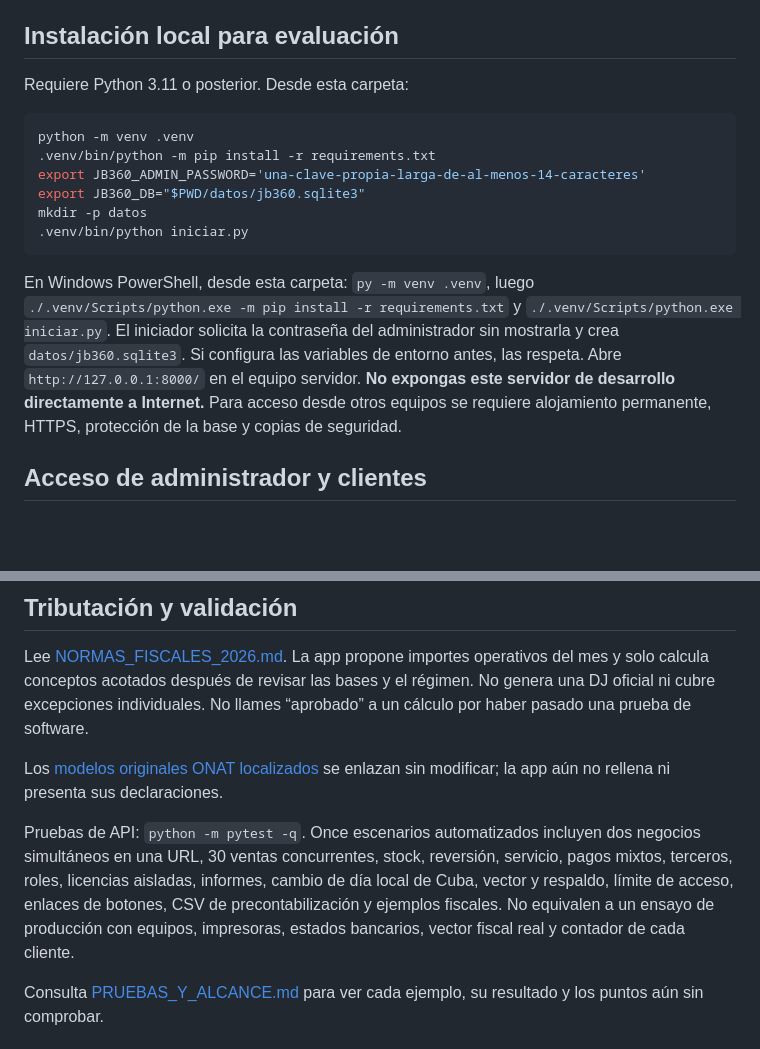
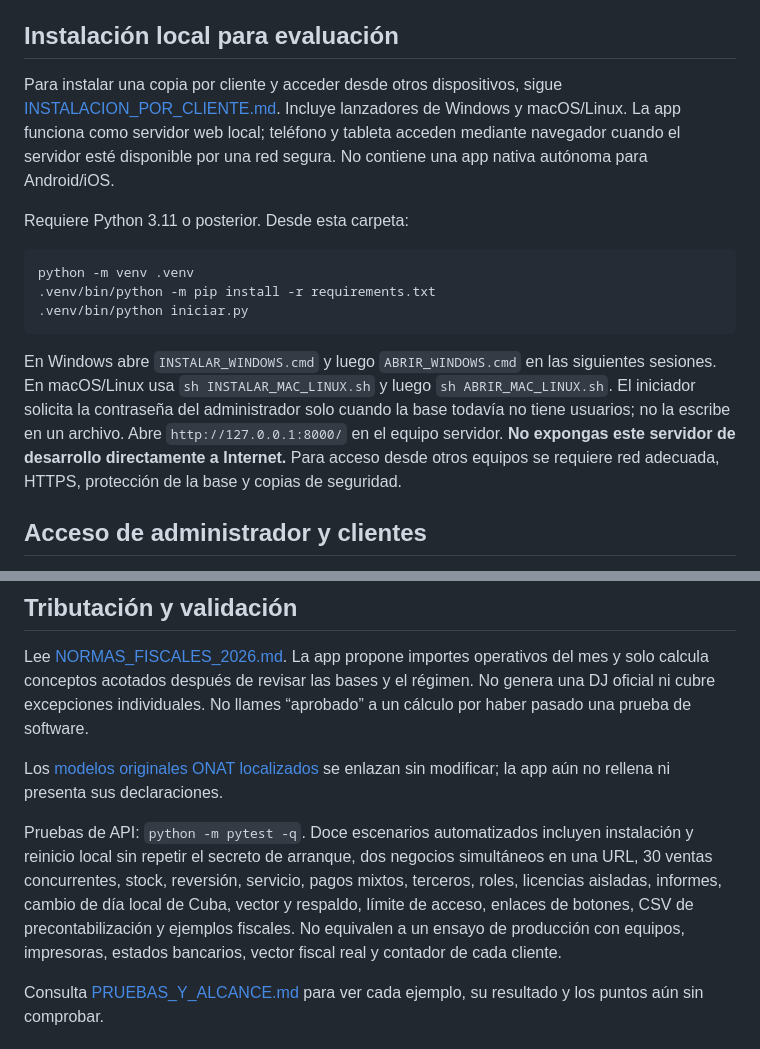
Before and after one commit to jbc76030-create/JB360, a Markdown page: servidor/README.md, 2 parts joined by grey strips. GitHub-like rendering; blank space fills up the shorter version.

Commit message:
Instalación local por cliente y claves: README.md

````diff
--- a/servidor/README.md
+++ b/servidor/README.md
@@ -4,18 +4,17 @@ Este paquete ofrece **una misma dirección de acceso para varios negocios**. Cad
 
 ## Instalación local para evaluación
 
+Para instalar una copia por cliente y acceder desde otros dispositivos, sigue [INSTALACION_POR_CLIENTE.md](INSTALACION_POR_CLIENTE.md). Incluye lanzadores de Windows y macOS/Linux. La app funciona como servidor web local; teléfono y tableta acceden mediante navegador cuando el servidor esté disponible por una red segura. No contiene una app nativa autónoma para Android/iOS.
+
 Requiere Python 3.11 o posterior. Desde esta carpeta:
 
 ```bash
 python -m venv .venv
 .venv/bin/python -m pip install -r requirements.txt
-export JB360_ADMIN_PASSWORD='una-clave-propia-larga-de-al-menos-14-caracteres'
-export JB360_DB="$PWD/datos/jb360.sqlite3"
-mkdir -p datos
 .venv/bin/python iniciar.py
 ```
 
-En Windows PowerShell, desde esta carpeta: `py -m venv .venv`, luego `./.venv/Scripts/python.exe -m pip install -r requirements.txt` y `./.venv/Scripts/python.exe iniciar.py`. El iniciador solicita la contraseña del administrador sin mostrarla y crea `datos/jb360.sqlite3`. Si configura las variables de entorno antes, las respeta. Abre `http://127.0.0.1:8000/` en el equipo servidor. **No expongas este servidor de desarrollo directamente a Internet.** Para acceso desde otros equipos se requiere alojamiento permanente, HTTPS, protección de la base y copias de seguridad.
+En Windows abre `INSTALAR_WINDOWS.cmd` y luego `ABRIR_WINDOWS.cmd` en las siguientes sesiones. En macOS/Linux usa `sh INSTALAR_MAC_LINUX.sh` y luego `sh ABRIR_MAC_LINUX.sh`. El iniciador solicita la contraseña del administrador solo cuando la base todavía no tiene usuarios; no la escribe en un archivo. Abre `http://127.0.0.1:8000/` en el equipo servidor. **No expongas este servidor de desarrollo directamente a Internet.** Para acceso desde otros equipos se requiere red adecuada, HTTPS, protección de la base y copias de seguridad.
 
 ## Acceso de administrador y clientes
 
@@ -54,7 +53,7 @@ Lee [NORMAS_FISCALES_2026.md](NORMAS_FISCALES_2026.md). La app propone importes
 
 Los [modelos originales ONAT localizados](MODELOS_ONAT.md) se enlazan sin modificar; la app aún no rellena ni presenta sus declaraciones.
 
-Pruebas de API: `python -m pytest -q`. Once escenarios automatizados incluyen dos negocios simultáneos en una URL, 30 ventas concurrentes, stock, reversión, servicio, pagos mixtos, terceros, roles, licencias aisladas, informes, cambio de día local de Cuba, vector y respaldo, límite de acceso, enlaces de botones, CSV de precontabilización y ejemplos fiscales. No equivalen a un ensayo de producción con equipos, impresoras, estados bancarios, vector fiscal real y contador de cada cliente.
+Pruebas de API: `python -m pytest -q`. Doce escenarios automatizados incluyen instalación y reinicio local sin repetir el secreto de arranque, dos negocios simultáneos en una URL, 30 ventas concurrentes, stock, reversión, servicio, pagos mixtos, terceros, roles, licencias aisladas, informes, cambio de día local de Cuba, vector y respaldo, límite de acceso, enlaces de botones, CSV de precontabilización y ejemplos fiscales. No equivalen a un ensayo de producción con equipos, impresoras, estados bancarios, vector fiscal real y contador de cada cliente.
 
 Consulta [PRUEBAS_Y_ALCANCE.md](PRUEBAS_Y_ALCANCE.md) para ver cada ejemplo, su resultado y los puntos aún sin comprobar.
 
````
